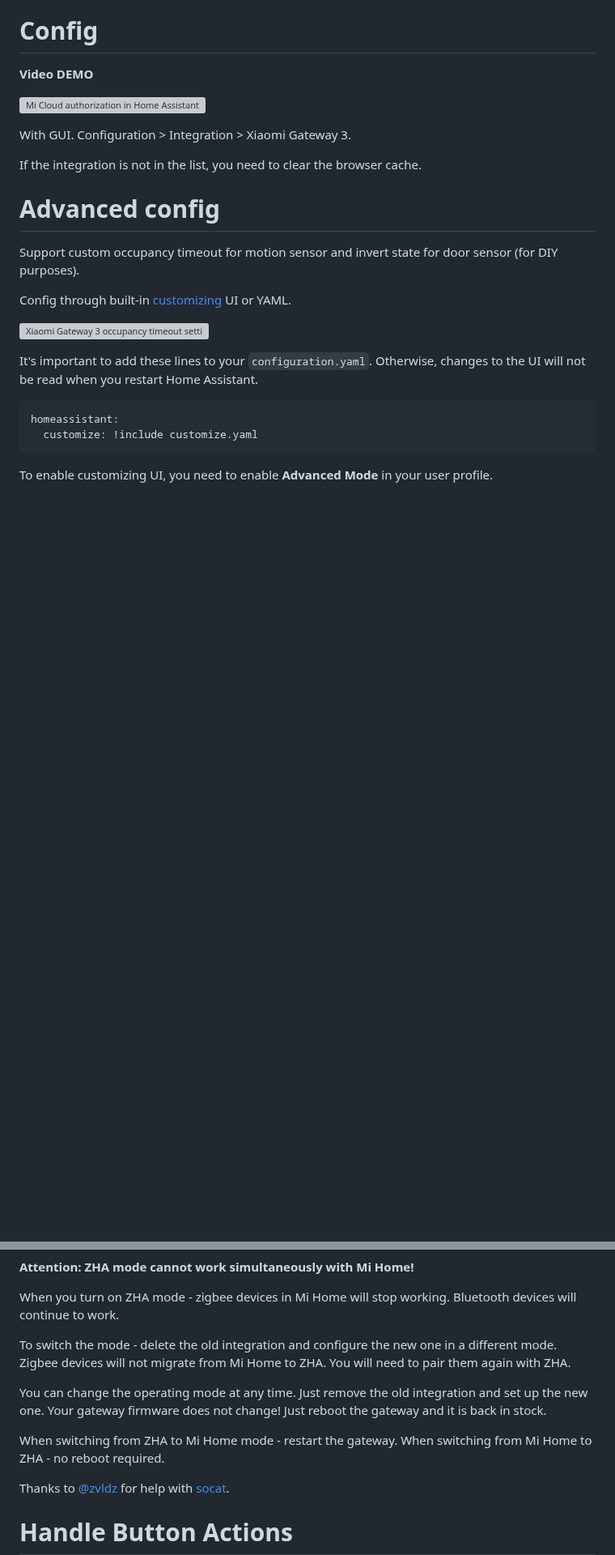
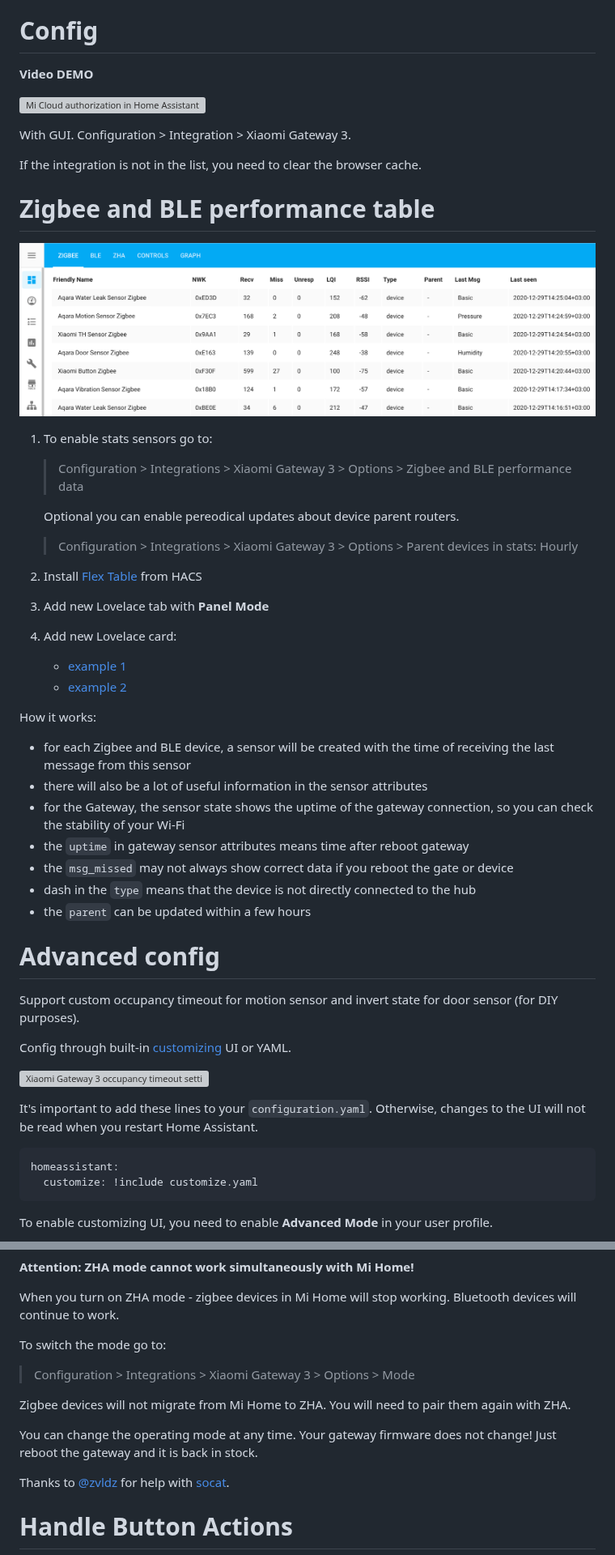
Before and after one commit to AlexxIT/XiaomiGateway3, a Markdown page: README.md, 2 parts joined by grey strips. Shown at 81% size. Drawn GitHub-style; pictures changed too: zigbee_table.png (added); blank space fills up the shorter version; grey boxes are pictures that could not be loaded.

```diff
--- a/README.md
+++ b/README.md
@@ -223,6 +229,36 @@ Or manually copy `xiaomi_gateway3` folder from [latest release](https://github.c
 With GUI. Configuration > Integration > Xiaomi Gateway 3.
 
 If the integration is not in the list, you need to clear the browser cache.
+
+# Zigbee and BLE performance table
+
+![](zigbee_table.png)
+
+1. To enable stats sensors go to:
+
+   > Configuration > Integrations > Xiaomi Gateway 3 > Options > Zigbee and BLE performance data
+
+   Optional you can enable pereodical updates about device parent routers.
+
+   > Configuration > Integrations > Xiaomi Gateway 3 > Options > Parent devices in stats: Hourly
+
+2. Install [Flex Table](https://github.com/custom-cards/flex-table-card) from HACS
+
+3. Add new Lovelace tab with **Panel Mode**
+
+4. Add new Lovelace card:
+   - [example 1](https://gist.github.com/AlexxIT/120f20eef4f39071e67f698207490db9)
+   - [example 2](https://github.com/avbor/HomeAssisnantConfig/blob/master/lovelace/views/vi_radio_quality_gw3.yaml)
+
+How it works:
+
+- for each Zigbee and BLE device, a sensor will be created with the time of receiving the last message from this sensor
+- there will also be a lot of useful information in the sensor attributes
+- for the Gateway, the sensor state shows the uptime of the gateway connection, so you can check the stability of your Wi-Fi
+- the `uptime` in gateway sensor attributes means time after reboot gateway
+- the `msg_missed` may not always show correct data if you reboot the gate or device
+- dash in the `type` means that the device is not directly connected to the hub
+- the `parent` can be updated within a few hours
 
 # Advanced config
 
@@ -329,11 +365,13 @@ You can discuss the feature [here](https://github.com/AlexxIT/XiaomiGateway3/iss
 
 When you turn on ZHA mode - zigbee devices in Mi Home will stop working. Bluetooth devices will continue to work.
 
-To switch the mode - delete the old integration and configure the new one in a different mode. Zigbee devices will not migrate from Mi Home to ZHA. You will need to pair them again with ZHA.
+To switch the mode go to:
 
-You can change the operating mode at any time. Just remove the old integration and set up the new one. Your gateway firmware does not change! Just reboot the gateway and it is back in stock.
+> Configuration > Integrations > Xiaomi Gateway 3 > Options > Mode
 
-When switching from ZHA to Mi Home mode - restart the gateway. When switching from Mi Home to ZHA - no reboot required.
+Zigbee devices will not migrate from Mi Home to ZHA. You will need to pair them again with ZHA.
+
+You can change the operating mode at any time. Your gateway firmware does not change! Just reboot the gateway and it is back in stock.
 
 Thanks to [@zvldz](https://github.com/zvldz) for help with [socat](http://www.dest-unreach.org/socat/).
 
```
Also changed, not shown: other parts of README.md (+11 -19 lines).
